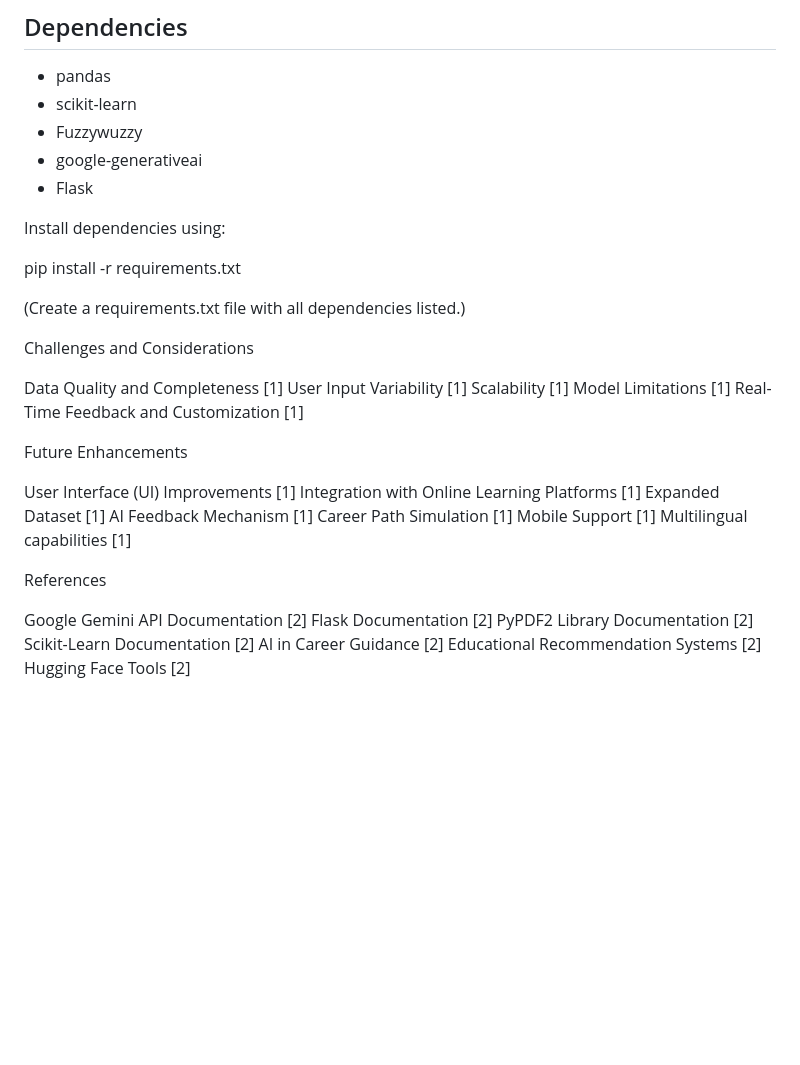
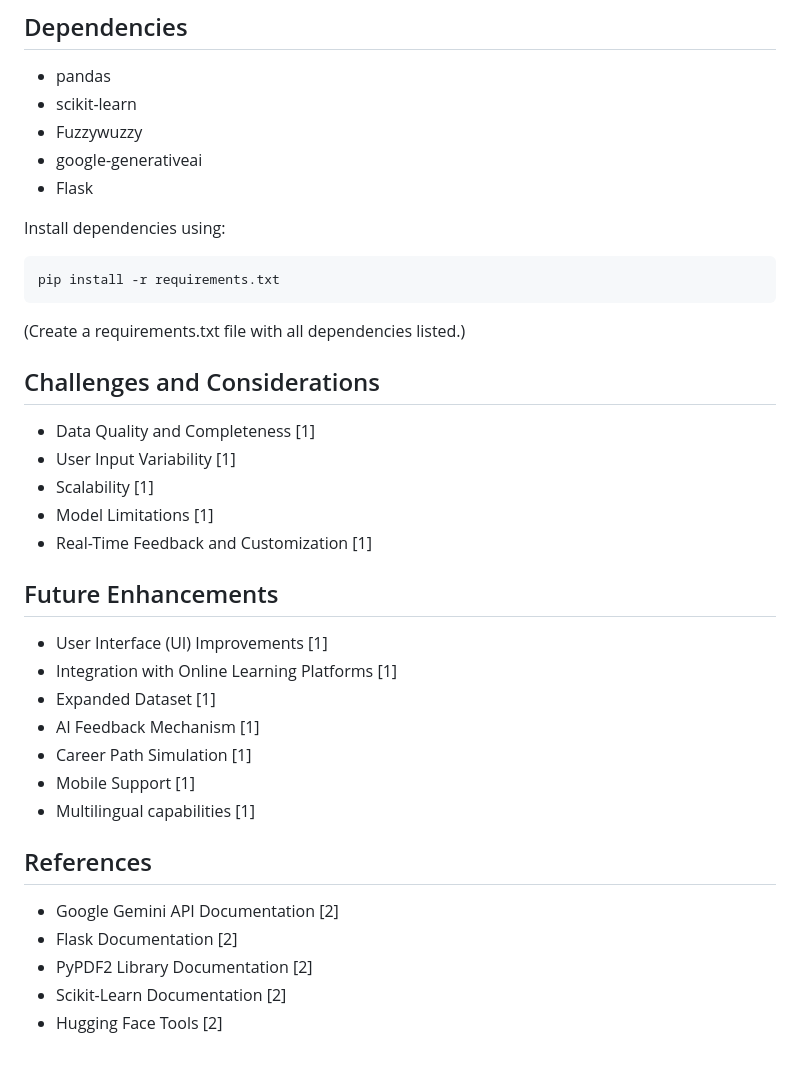
Before and after one commit to ManojG9891/AI-Based-Education-Platform, a Markdown page: README.md, the part around the change. Rendered like a GitHub page; blank space fills up the shorter version.

````diff
--- a/README.md
+++ b/README.md
@@ -94,37 +94,37 @@ The platform is built with a modular architecture, comprising a Flask-based back
 
 Install dependencies using:
 
+```bash
 pip install -r requirements.txt
+```
 
 (Create a requirements.txt file with all dependencies listed.)
 
-Challenges and Considerations
+## Challenges and Considerations
 
-Data Quality and Completeness [1]
-User Input Variability [1]
-Scalability [1]
-Model Limitations [1]
-Real-Time Feedback and Customization [1]
+*   Data Quality and Completeness [1]
+*   User Input Variability [1]
+*   Scalability [1]
+*   Model Limitations [1]
+*   Real-Time Feedback and Customization [1]
 
 
-Future Enhancements
+## Future Enhancements
 
-User Interface (UI) Improvements [1]
-Integration with Online Learning Platforms [1]
-Expanded Dataset [1]
-AI Feedback Mechanism [1]
-Career Path Simulation [1]
-Mobile Support [1]
-Multilingual capabilities [1]
+*   User Interface (UI) Improvements [1]
+*   Integration with Online Learning Platforms [1]
+*   Expanded Dataset [1]
+*   AI Feedback Mechanism [1]
+*   Career Path Simulation [1]
+*   Mobile Support [1]
+*   Multilingual capabilities [1]
 
 
 
-References
+## References
 
-Google Gemini API Documentation [2]
-Flask Documentation [2]
-PyPDF2 Library Documentation [2]
-Scikit-Learn Documentation [2]
-AI in Career Guidance [2]
-Educational Recommendation Systems [2]
-Hugging Face Tools [2]
+*   Google Gemini API Documentation [2]
+*   Flask Documentation [2]
+*   PyPDF2 Library Documentation [2]
+*   Scikit-Learn Documentation [2]
+*   Hugging Face Tools [2]
````
